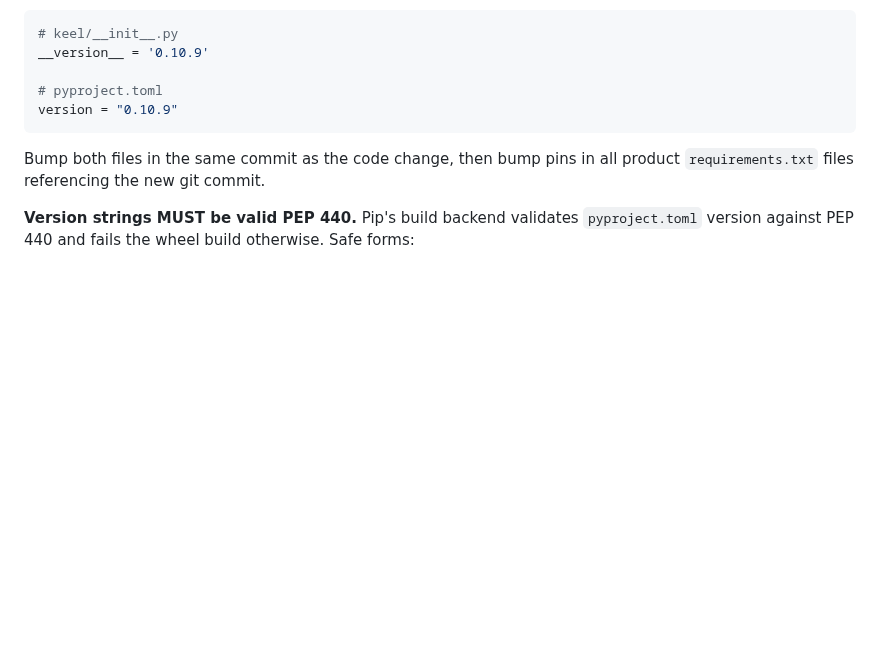
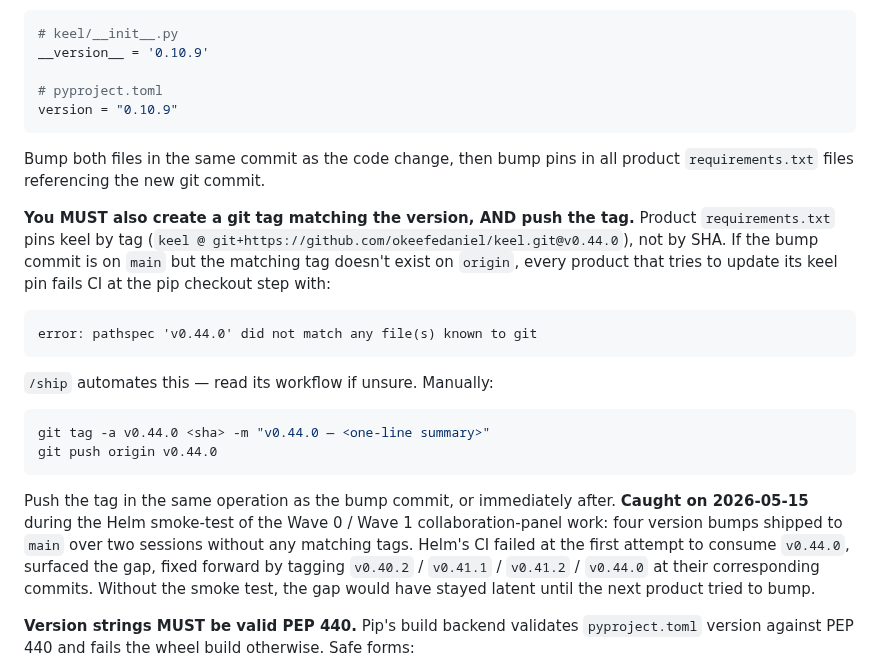
Before and after one commit to okeefedaniel/keel, a Markdown page: CLAUDE.md, the part around the change. Drawn GitHub-style; blank space fills up the shorter version.

Commit message:
docs(claude): mandate git tag creation in the pip-cache-trap rule
The existing rule documents the version-bump dance (keel/__init__.py +
pyproject.toml + downstream requirements.txt pin) but never says
"create the matching git tag" — yet every product pins keel by tag
(@v0.44.0), so a bump without a tag is a latent CI break for the next
product that tries to consume it.

Caught 2026-05-15 in the Helm smoke-test of the Wave 0 / Wave 1
collaboration-panel work: four version bumps shipped to main over
two sessions (0.40.2 / 0.41.1 / 0.41.2 / 0.44.0) with no matching
tags. Helm's CI failed at the first pip checkout of v0.44.0 with
"pathspec 'v0.44.0' did not match any file(s) known to git". Fixed
forward by tagging the four commits + pushing. The smoke-test
earned its keep here — without it, Bounty / Yeoman / etc. would
have hit the same wall on their next bump.

Co-Authored-By: Claude Opus 4.7 <noreply@anthropic.com>

````diff
--- a/CLAUDE.md
+++ b/CLAUDE.md
@@ -822,6 +822,21 @@ version = "0.10.9"
 
 Bump both files in the same commit as the code change, then bump pins in all product `requirements.txt` files referencing the new git commit.
 
+**You MUST also create a git tag matching the version, AND push the tag.** Product `requirements.txt` pins keel by tag (`keel @ git+https://github.com/okeefedaniel/keel.git@v0.44.0`), not by SHA. If the bump commit is on `main` but the matching tag doesn't exist on `origin`, every product that tries to update its keel pin fails CI at the pip checkout step with:
+
+```
+error: pathspec 'v0.44.0' did not match any file(s) known to git
+```
+
+`/ship` automates this — read its workflow if unsure. Manually:
+
+```bash
+git tag -a v0.44.0 <sha> -m "v0.44.0 — <one-line summary>"
+git push origin v0.44.0
+```
+
+Push the tag in the same operation as the bump commit, or immediately after. **Caught on 2026-05-15** during the Helm smoke-test of the Wave 0 / Wave 1 collaboration-panel work: four version bumps shipped to `main` over two sessions without any matching tags. Helm's CI failed at the first attempt to consume `v0.44.0`, surfaced the gap, fixed forward by tagging `v0.40.2` / `v0.41.1` / `v0.41.2` / `v0.44.0` at their corresponding commits. Without the smoke test, the gap would have stayed latent until the next product tried to bump.
+
 **Version strings MUST be valid PEP 440.** Pip's build backend validates `pyproject.toml` version against PEP 440 and fails the wheel build otherwise. Safe forms:
 - Release: `0.11.14`, `0.12.0`
 - Pre-release: `0.12.0a1` (alpha), `0.12.0b1` (beta), `0.12.0rc1` (release candidate)
````
